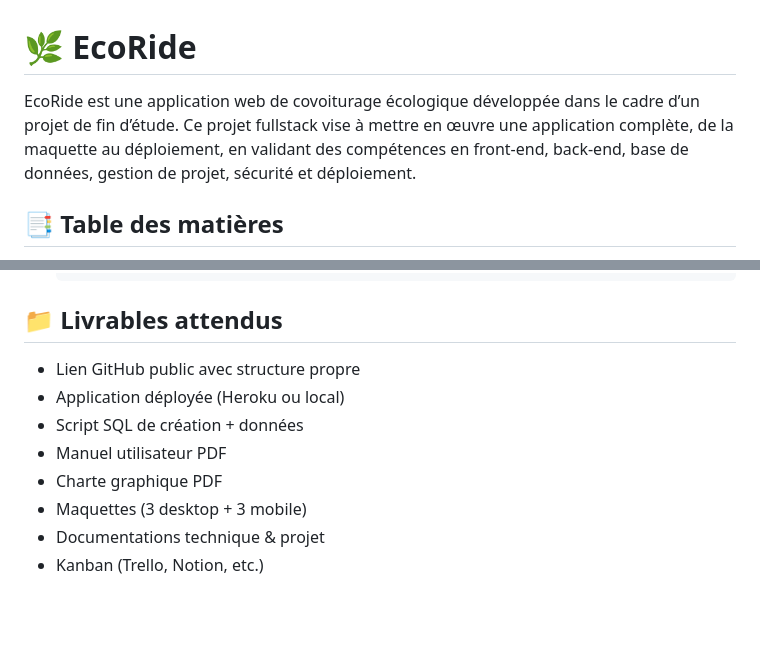
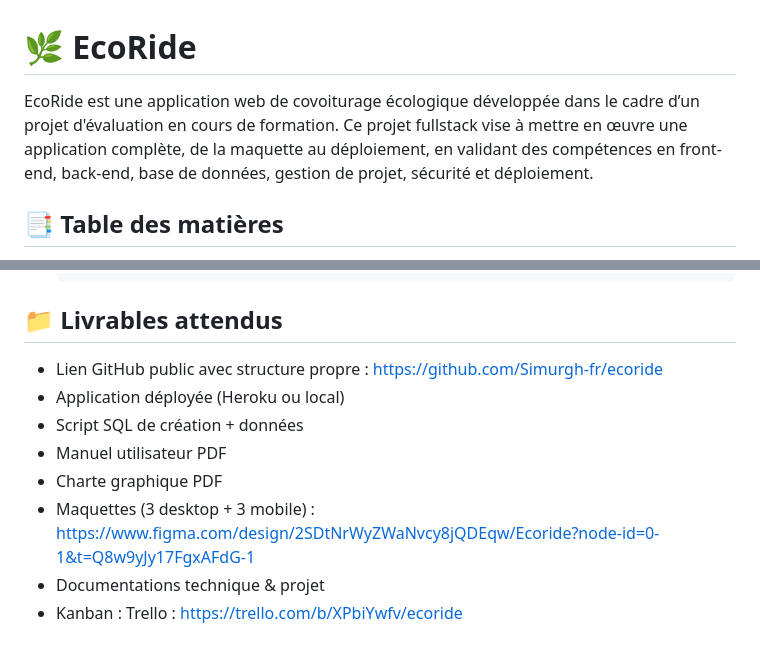
Before and after one commit to Simurgh-fr/ecoride, a Markdown page: README.MD, 2 parts joined by grey strips. Rendered like a GitHub page; blank space fills up the shorter version.

```diff
--- a/README.MD
+++ b/README.MD
@@ -1,6 +1,6 @@
 # 🌿 EcoRide
 
-EcoRide est une application web de covoiturage écologique développée dans le cadre d’un projet de fin d’étude. Ce projet fullstack vise à mettre en œuvre une application complète, de la maquette au déploiement, en validant des compétences en front-end, back-end, base de données, gestion de projet, sécurité et déploiement.
+EcoRide est une application web de covoiturage écologique développée dans le cadre d’un projet d'évaluation en cours de formation. Ce projet fullstack vise à mettre en œuvre une application complète, de la maquette au déploiement, en validant des compétences en front-end, back-end, base de données, gestion de projet, sécurité et déploiement.
 
 ## 📑 Table des matières
 
@@ -243,11 +243,11 @@ server {
 
 ## 📁 Livrables attendus
 
-- Lien GitHub public avec structure propre
+- Lien GitHub public avec structure propre : https://github.com/Simurgh-fr/ecoride
 - Application déployée (Heroku ou local)
 - Script SQL de création + données
 - Manuel utilisateur PDF
 - Charte graphique PDF
-- Maquettes (3 desktop + 3 mobile)
+- Maquettes (3 desktop + 3 mobile) : https://www.figma.com/design/2SDtNrWyZWaNvcy8jQDEqw/Ecoride?node-id=0-1&t=Q8w9yJy17FgxAFdG-1
 - Documentations technique & projet
-- Kanban (Trello, Notion, etc.)
+- Kanban : Trello : https://trello.com/b/XPbiYwfv/ecoride
```
